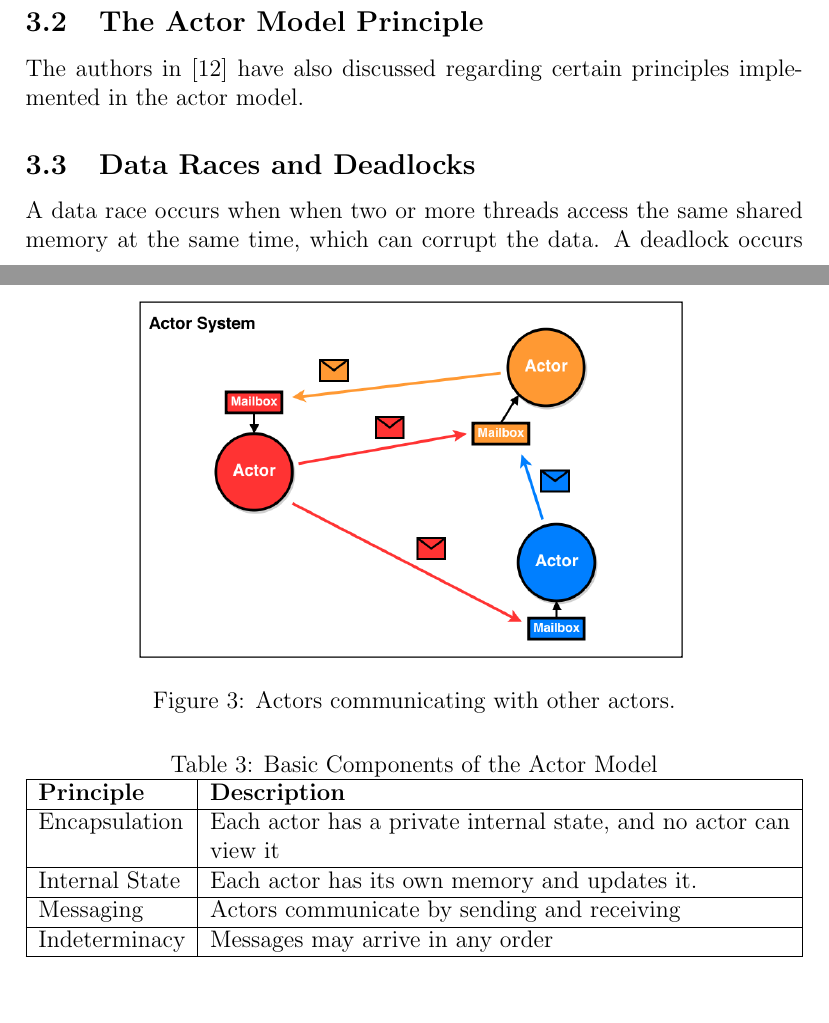
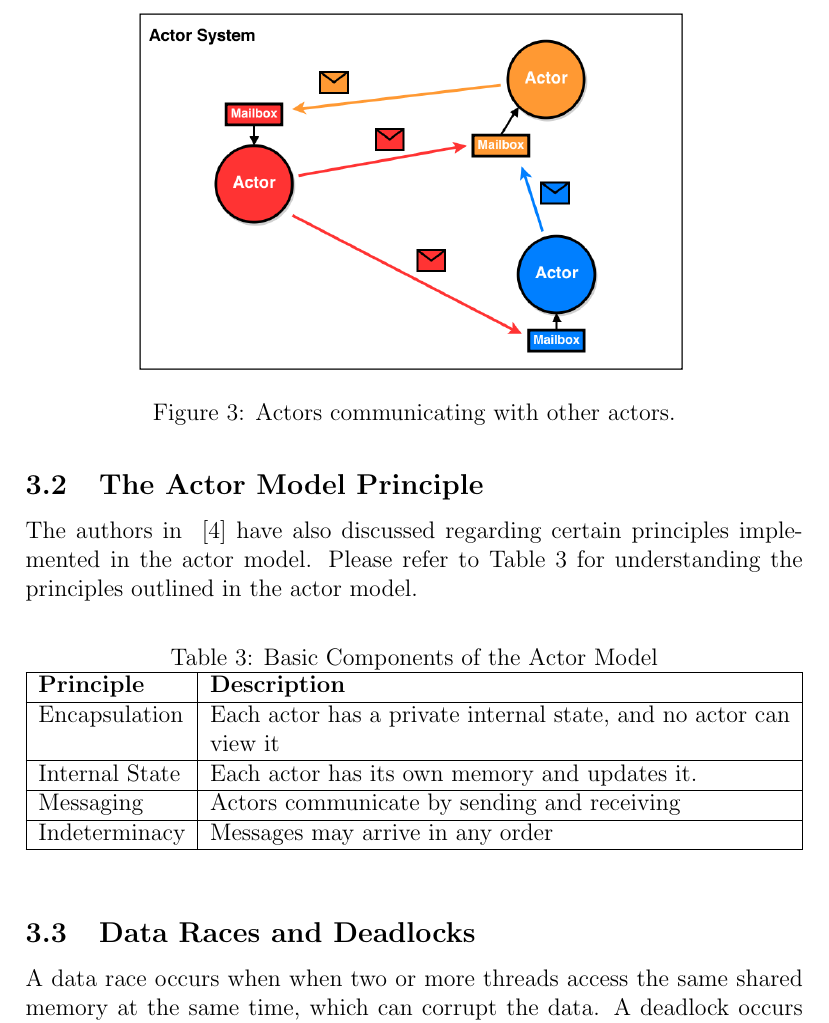
Before and after one commit to ChristoferBerruz/aplp_concurrency_survey, a LaTeX paper (project.tex, which reads actor_model.tex): two parts of pages 8 and 9 of 18 before the commit and part of page 9 of 19 after it, the two joined at a grey line, cut so that both start at the same text. Compiled offline with pdfLaTeX.

Commit message:
update : removed the direct reference (#7)

```diff
--- a/actor_model.tex
+++ b/actor_model.tex
@@ -4,14 +4,14 @@ An actor model is a type of concurrency model where the individual workers are t
 \subsection{Understanding the Actor Model Design}
 The authors in~\cite{8316391} discuss the actor model design by first introducing the actor context. The actor context is the environment where the actors live. It creates actors, tracks them, routes messages to the right actor's mailbox.  The actor is the main unit of work done, in which each actor has a private state, has a mailbox attached, can send messages to other actors and process messages. The mailbox is where the incoming messages for the actor are stored. Processing is not done immediately, but whenever ready, the actor picks up a message from its mailbox and processes it.
 The actor model is illustrated in Figure~\ref{fig:actor}.
-\begin{figure}[h]
+\begin{figure}[H]
     \centering
     \includegraphics[width=0.7\textwidth]{actor.png}
     \caption{Actors communicating with other actors.}
     \label{fig:actor}
 \end{figure}
 \subsection{The Actor Model Principle}
-The authors in [12] have also discussed regarding certain principles implemented in the actor model.
+The authors in ~\cite{8316391} have also discussed regarding certain principles implemented in the actor model. Please refer to Table~\ref{tab:actor_model} for understanding the principles outlined in the actor model.
 
 \begin{table}[!htp]
     \centering
```
